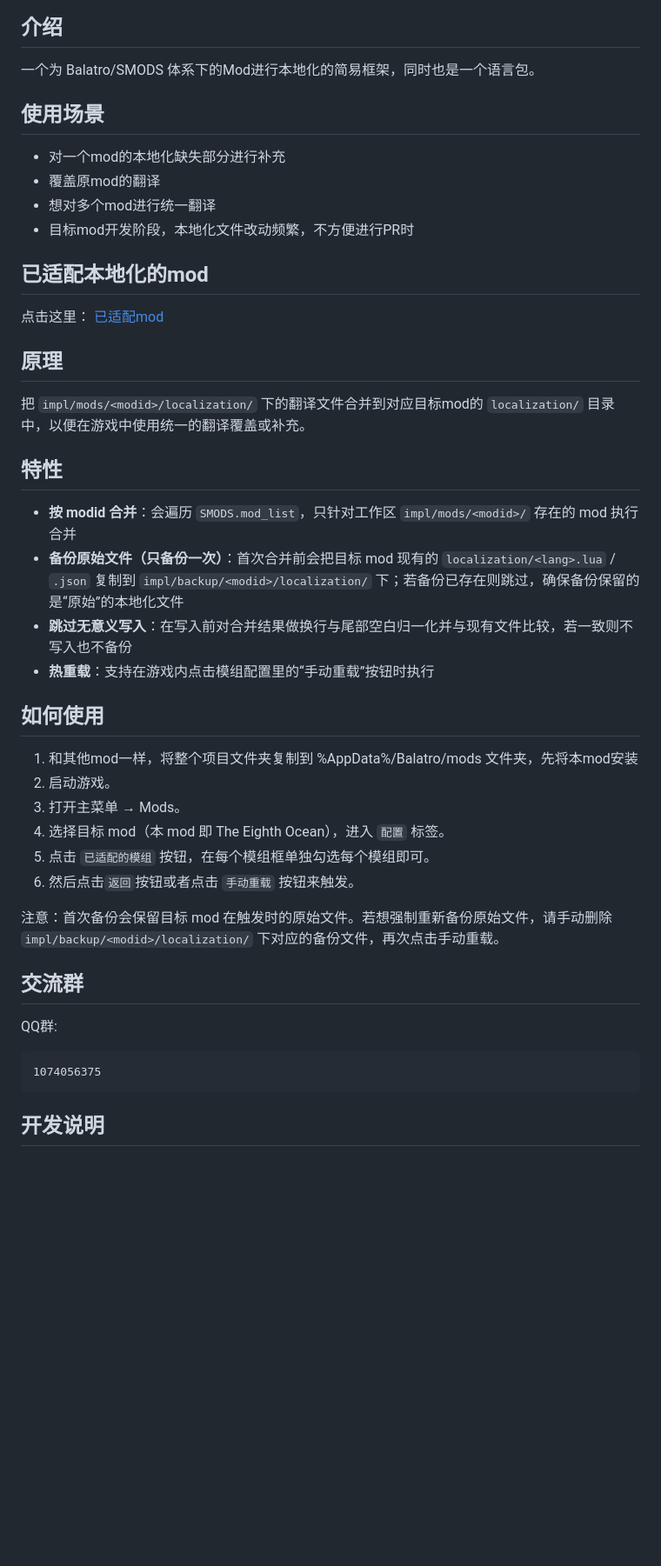
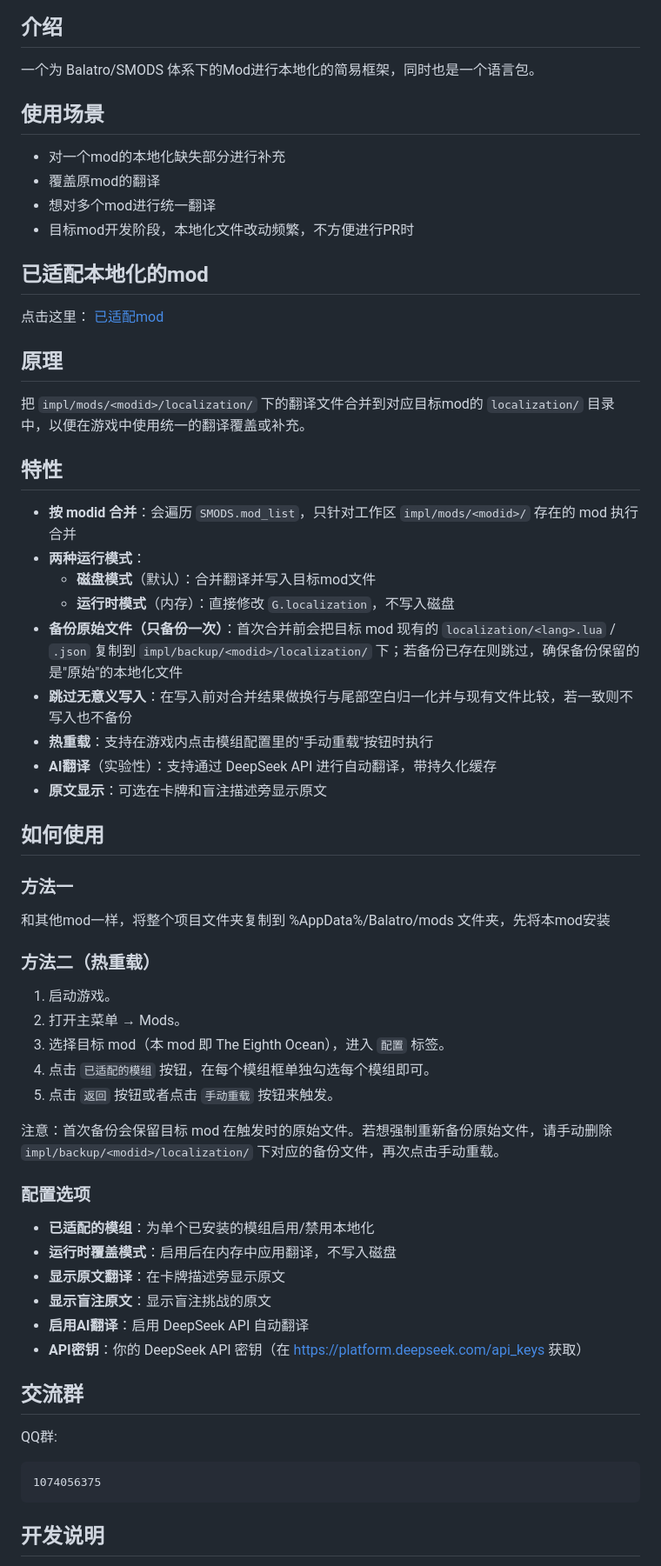
Before and after one commit to mleaf233/TEOcean, a Markdown page: README_zh_CN.md, the part around one of its changes. Shown at 87% size. Drawn GitHub-style; blank space fills up the shorter version.

````diff
--- a/README_zh_CN.md
+++ b/README_zh_CN.md
@@ -12,7 +12,6 @@
 
 一个为 Balatro/SMODS 体系下的Mod进行本地化的简易框架，同时也是一个语言包。
 
-
 ## 使用场景
 
 - 对一个mod的本地化缺失部分进行补充
@@ -23,26 +22,47 @@
 ## 已适配本地化的mod
 
 点击这里： [已适配mod](https://github.com/mleaf233/TEOcean/blob/main/mod_list.md)
+
 ## 原理
+
 把 `impl/mods/<modid>/localization/` 下的翻译文件合并到对应目标mod的 `localization/` 目录中，以便在游戏中使用统一的翻译覆盖或补充。
 
 ## 特性
+
 - **按 modid 合并**：会遍历 `SMODS.mod_list`，只针对工作区 `impl/mods/<modid>/` 存在的 mod 执行合并
-- **备份原始文件（只备份一次）**：首次合并前会把目标 mod 现有的 `localization/<lang>.lua` / `.json` 复制到 `impl/backup/<modid>/localization/` 下；若备份已存在则跳过，确保备份保留的是“原始”的本地化文件
+- **两种运行模式**：
+  - **磁盘模式**（默认）：合并翻译并写入目标mod文件
+  - **运行时模式**（内存）：直接修改 `G.localization`，不写入磁盘
+- **备份原始文件（只备份一次）**：首次合并前会把目标 mod 现有的 `localization/<lang>.lua` / `.json` 复制到 `impl/backup/<modid>/localization/` 下；若备份已存在则跳过，确保备份保留的是"原始"的本地化文件
 - **跳过无意义写入**：在写入前对合并结果做换行与尾部空白归一化并与现有文件比较，若一致则不写入也不备份
-- **热重载**：支持在游戏内点击模组配置里的“手动重载”按钮时执行
-
+- **热重载**：支持在游戏内点击模组配置里的"手动重载"按钮时执行
+- **AI翻译**（实验性）：支持通过 DeepSeek API 进行自动翻译，带持久化缓存
+- **原文显示**：可选在卡牌和盲注描述旁显示原文
 
 ## 如何使用
 
-1. 和其他mod一样，将整个项目文件夹复制到 %AppData%/Balatro/mods 文件夹，先将本mod安装
+### 方法一
+
+和其他mod一样，将整个项目文件夹复制到 %AppData%/Balatro/mods 文件夹，先将本mod安装
+
+### 方法二（热重载）
+
 1. 启动游戏。
 2. 打开主菜单 → Mods。
 3. 选择目标 mod（本 mod 即 The Eighth Ocean），进入 `配置` 标签。
 4. 点击 `已适配的模组` 按钮，在每个模组框单独勾选每个模组即可。
-5. 然后点击`返回`按钮或者点击 `手动重载` 按钮来触发。
+5. 点击 `返回` 按钮或者点击 `手动重载` 按钮来触发。
 
 注意：首次备份会保留目标 mod 在触发时的原始文件。若想强制重新备份原始文件，请手动删除 `impl/backup/<modid>/localization/` 下对应的备份文件，再次点击手动重载。
+
+### 配置选项
+
+- **已适配的模组**：为单个已安装的模组启用/禁用本地化
+- **运行时覆盖模式**：启用后在内存中应用翻译，不写入磁盘
+- **显示原文翻译**：在卡牌描述旁显示原文
+- **显示盲注原文**：显示盲注挑战的原文
+- **启用AI翻译**：启用 DeepSeek API 自动翻译
+- **API密钥**：你的 DeepSeek API 密钥（在 https://platform.deepseek.com/api_keys 获取）
 
 ## 交流群
 
@@ -50,4 +70,5 @@ QQ群:
 ```
 1074056375
 ```
+
 ## 开发说明
````
Also changed, not shown: other parts of README_zh_CN.md (+15 -5 lines), README.md (+32 -11 lines).
